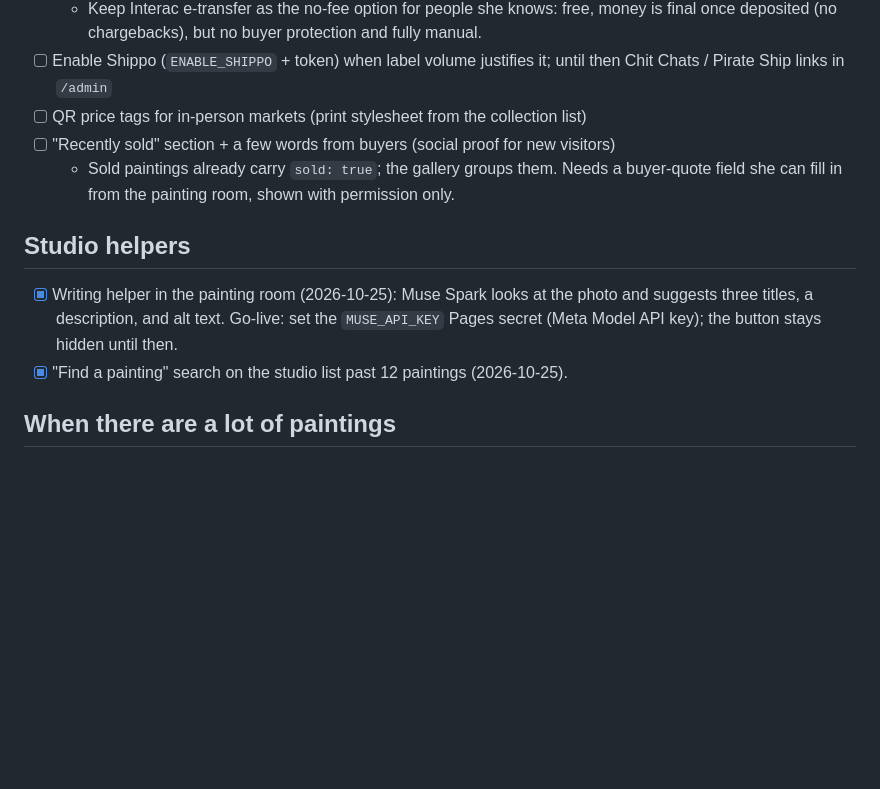
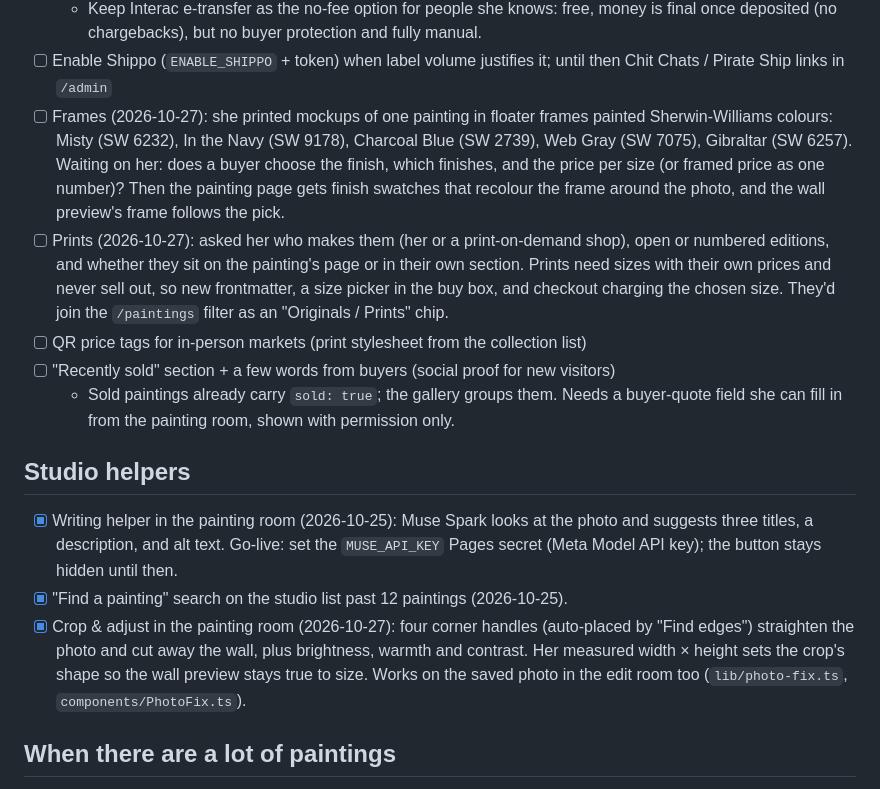
Before and after one commit to great-art-portfolio/art-website, a Markdown page: docs/ROADMAP.md, the part around the change. Drawn GitHub-style; blank space fills up the shorter version.

Commit message:
Roadmap notes her frame-colour mockups and the open print questions
Co-Authored-By: Claude Opus 5.5 <noreply@anthropic.com>
Claude-Session: https://claude.ai/code/session_01QNySuNhnspyyRWiRTaKb6k

```diff
--- a/docs/ROADMAP.md
+++ b/docs/ROADMAP.md
@@ -30,6 +30,8 @@
   - Stripe is not escrow: money settles to her bank on a schedule (first payout ~7 days, then ~3 business days), whether or not she has shipped. The buyer's protection is the chargeback. A manual-capture hold only lasts ~7 days (Visa ~5), too short to wait on shipping, so charge at checkout and ship promptly with tracking.
   - Keep Interac e-transfer as the no-fee option for people she knows: free, money is final once deposited (no chargebacks), but no buyer protection and fully manual.
 - [ ] Enable Shippo (`ENABLE_SHIPPO` + token) when label volume justifies it; until then Chit Chats / Pirate Ship links in `/admin`
+- [ ] Frames (2026-10-27): she printed mockups of one painting in floater frames painted Sherwin-Williams colours: Misty (SW 6232), In the Navy (SW 9178), Charcoal Blue (SW 2739), Web Gray (SW 7075), Gibraltar (SW 6257). Waiting on her: does a buyer choose the finish, which finishes, and the price per size (or framed price as one number)? Then the painting page gets finish swatches that recolour the frame around the photo, and the wall preview's frame follows the pick.
+- [ ] Prints (2026-10-27): asked her who makes them (her or a print-on-demand shop), open or numbered editions, and whether they sit on the painting's page or in their own section. Prints need sizes with their own prices and never sell out, so new frontmatter, a size picker in the buy box, and checkout charging the chosen size. They'd join the `/paintings` filter as an "Originals / Prints" chip.
 - [ ] QR price tags for in-person markets (print stylesheet from the collection list)
 - [ ] "Recently sold" section + a few words from buyers (social proof for new visitors)
   - Sold paintings already carry `sold: true`; the gallery groups them. Needs a buyer-quote field she can fill in from the painting room, shown with permission only.
@@ -38,6 +40,7 @@
 
 - [x] Writing helper in the painting room (2026-10-25): Muse Spark looks at the photo and suggests three titles, a description, and alt text. Go-live: set the `MUSE_API_KEY` Pages secret (Meta Model API key); the button stays hidden until then.
 - [x] "Find a painting" search on the studio list past 12 paintings (2026-10-25).
+- [x] Crop & adjust in the painting room (2026-10-27): four corner handles (auto-placed by "Find edges") straighten the photo and cut away the wall, plus brightness, warmth and contrast. Her measured width × height sets the crop's shape so the wall preview stays true to size. Works on the saved photo in the edit room too (`lib/photo-fix.ts`, `components/PhotoFix.ts`).
 
 ## When there are a lot of paintings
 
```
